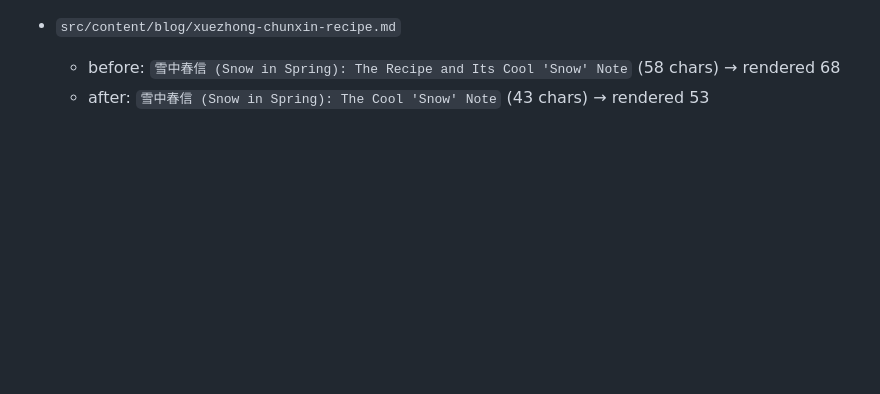
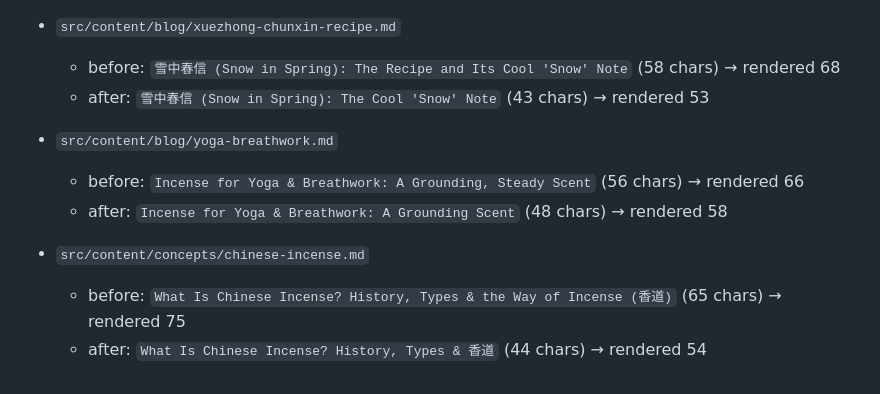
Before and after one commit to martinxionbiotech-max/LanDeng, a Markdown page: docs/title-audit-2026-09.md, the part around the change. Rendered like a GitHub page; blank space fills up the shorter version.

Commit message:
SEO: shorten titles — yoga-breathwork, chinese-incense

```diff
--- a/docs/title-audit-2026-09.md
+++ b/docs/title-audit-2026-09.md
@@ -410,3 +410,11 @@ LanDeng SEO 标题精简批（P1）。渲染标题 = frontmatter `title` + 模
 - `src/content/blog/xuezhong-chunxin-recipe.md`
   - before: `雪中春信 (Snow in Spring): The Recipe and Its Cool 'Snow' Note` (58 chars) → rendered 68
   - after:  `雪中春信 (Snow in Spring): The Cool 'Snow' Note` (43 chars) → rendered 53
+
+- `src/content/blog/yoga-breathwork.md`
+  - before: `Incense for Yoga & Breathwork: A Grounding, Steady Scent` (56 chars) → rendered 66
+  - after:  `Incense for Yoga & Breathwork: A Grounding Scent` (48 chars) → rendered 58
+
+- `src/content/concepts/chinese-incense.md`
+  - before: `What Is Chinese Incense? History, Types & the Way of Incense (香道)` (65 chars) → rendered 75
+  - after:  `What Is Chinese Incense? History, Types & 香道` (44 chars) → rendered 54
```
Also changed, not shown: 2 other files.
